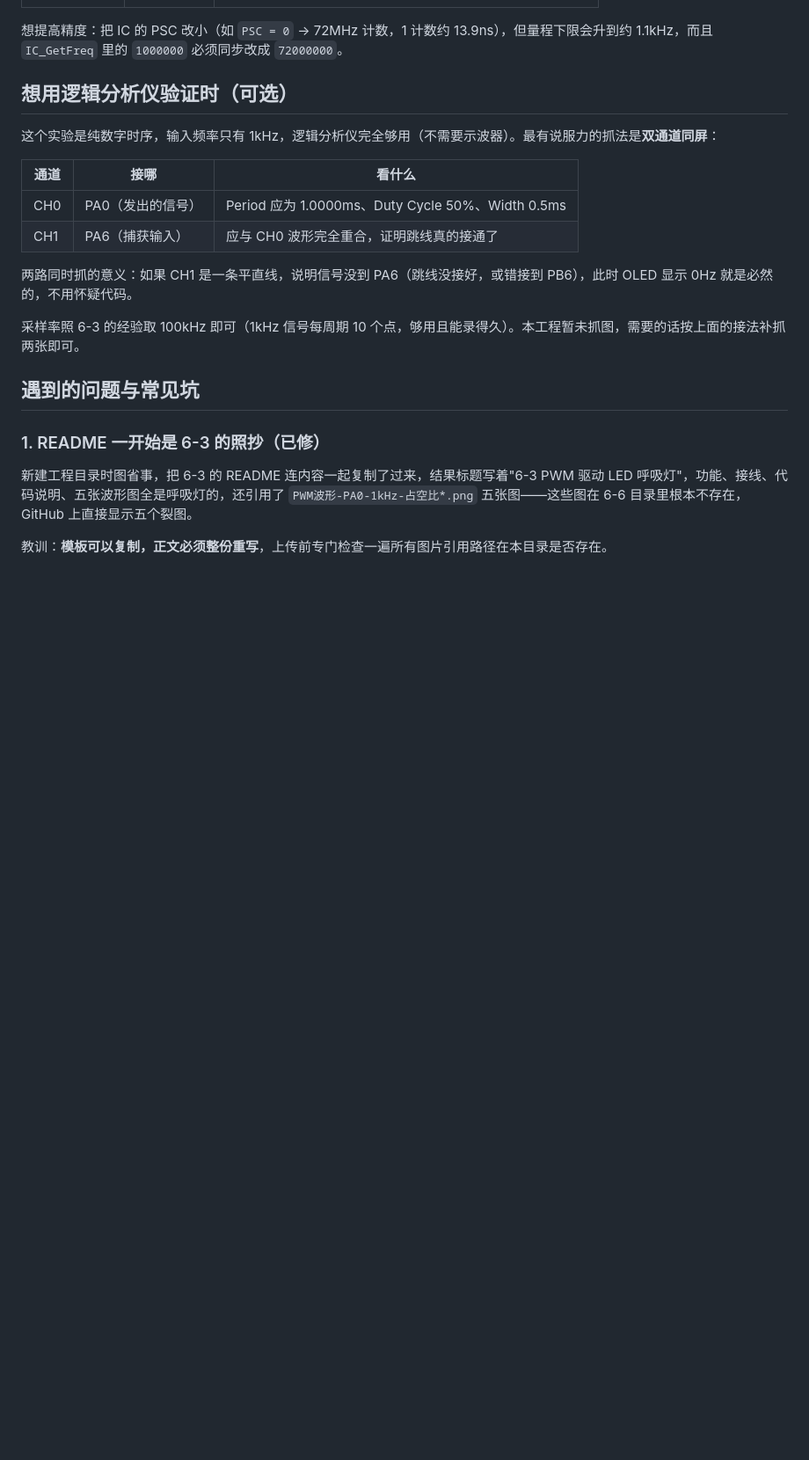
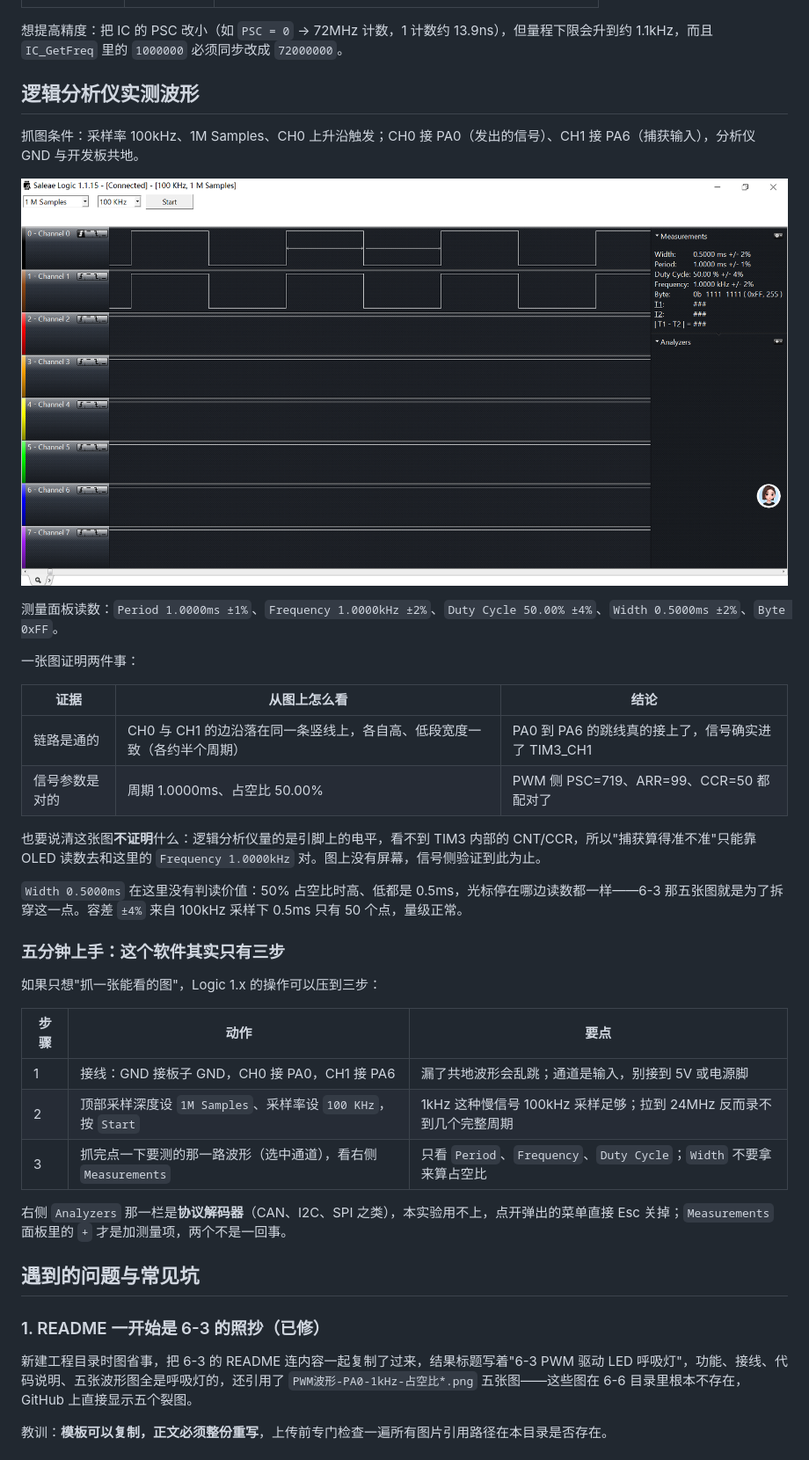
Before and after one commit to Miracle-2735/STM32_Study, a Markdown page: 6-6 输入捕获模式测频率/README.md, the part around the change. Shown at 88% size. Drawn GitHub-style; pictures changed too: 6-6 输入捕获模式测频率/捕获波形-PA0与PA6-1kHz-回环对照.png (added); blank space fills up the shorter version.

Commit message:
6-6、6-7 补逻辑分析仪实测图（PA0 与 PA6 双通道同屏），README 增实测读数与三步上手说明

```diff
--- a/6-6 输入捕获模式测频率/README.md
+++ b/6-6 输入捕获模式测频率/README.md
@@ -81,18 +81,36 @@
 
 想提高精度：把 IC 的 PSC 改小（如 `PSC = 0` → 72MHz 计数，1 计数约 13.9ns），但量程下限会升到约 1.1kHz，而且 `IC_GetFreq` 里的 `1000000` 必须同步改成 `72000000`。
 
-## 想用逻辑分析仪验证时（可选）
+## 逻辑分析仪实测波形
 
-这个实验是纯数字时序，输入频率只有 1kHz，逻辑分析仪完全够用（不需要示波器）。最有说服力的抓法是**双通道同屏**：
+抓图条件：采样率 100kHz、1M Samples、CH0 上升沿触发；CH0 接 PA0（发出的信号）、CH1 接 PA6（捕获输入），分析仪 GND 与开发板共地。
 
-| 通道 | 接哪 | 看什么 |
+![捕获波形：PA0 发、PA6 收，1kHz 回环对照](捕获波形-PA0与PA6-1kHz-回环对照.png)
+
+测量面板读数：`Period 1.0000ms ±1%`、`Frequency 1.0000kHz ±2%`、`Duty Cycle 50.00% ±4%`、`Width 0.5000ms ±2%`、`Byte 0xFF`。
+
+一张图证明两件事：
+
+| 证据 | 从图上怎么看 | 结论 |
 |---|---|---|
-| CH0 | PA0（发出的信号） | Period 应为 1.0000ms、Duty Cycle 50%、Width 0.5ms |
-| CH1 | PA6（捕获输入） | 应与 CH0 波形完全重合，证明跳线真的接通了 |
+| 链路是通的 | CH0 与 CH1 的边沿落在同一条竖线上，各自高、低段宽度一致（各约半个周期） | PA0 到 PA6 的跳线真的接上了，信号确实进了 TIM3_CH1 |
+| 信号参数是对的 | 周期 1.0000ms、占空比 50.00% | PWM 侧 PSC=719、ARR=99、CCR=50 都配对了 |
 
-两路同时抓的意义：如果 CH1 是一条平直线，说明信号没到 PA6（跳线没接好，或错接到 PB6），此时 OLED 显示 0Hz 就是必然的，不用怀疑代码。
+也要说清这张图**不证明**什么：逻辑分析仪量的是引脚上的电平，看不到 TIM3 内部的 CNT/CCR，所以"捕获算得准不准"只能靠 OLED 读数去和这里的 `Frequency 1.0000kHz` 对。图上没有屏幕，信号侧验证到此为止。
 
-采样率照 6-3 的经验取 100kHz 即可（1kHz 信号每周期 10 个点，够用且能录得久）。本工程暂未抓图，需要的话按上面的接法补抓两张即可。
+`Width 0.5000ms` 在这里没有判读价值：50% 占空比时高、低都是 0.5ms，光标停在哪边读数都一样——6-3 那五张图就是为了拆穿这一点。容差 `±4%` 来自 100kHz 采样下 0.5ms 只有 50 个点，量级正常。
+
+### 五分钟上手：这个软件其实只有三步
+
+如果只想"抓一张能看的图"，Logic 1.x 的操作可以压到三步：
+
+| 步骤 | 动作 | 要点 |
+|---|---|---|
+| 1 | 接线：GND 接板子 GND，CH0 接 PA0，CH1 接 PA6 | 漏了共地波形会乱跳；通道是输入，别接到 5V 或电源脚 |
+| 2 | 顶部采样深度设 `1M Samples`、采样率设 `100 KHz`，按 `Start` | 1kHz 这种慢信号 100kHz 采样足够；拉到 24MHz 反而录不到几个完整周期 |
+| 3 | 抓完点一下要测的那一路波形（选中通道），看右侧 `Measurements` | 只看 `Period`、`Frequency`、`Duty Cycle`；`Width` 不要拿来算占空比 |
+
+右侧 `Analyzers` 那一栏是**协议解码器**（CAN、I2C、SPI 之类），本实验用不上，点开弹出的菜单直接 Esc 关掉；`Measurements` 面板里的 `+` 才是加测量项，两个不是一回事。
 
 ## 遇到的问题与常见坑
 
```
Also changed, not shown: 6-7 PWMI模式测频率占空比/README.md (+22 -7 lines), README.md (+1 -0 lines), 6-7 PWMI模式测频率占空比/PWMI波形-PA0与PA6-100Hz-占空比80.png (added), 6 other files.
